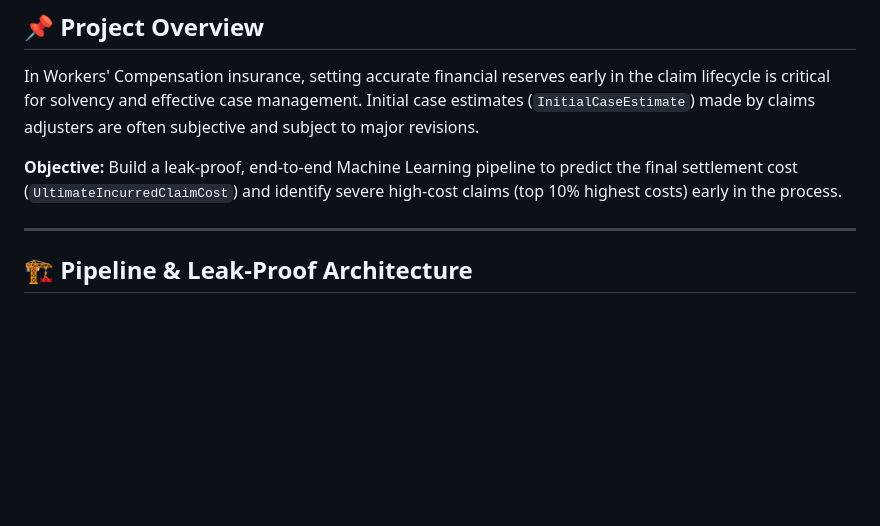
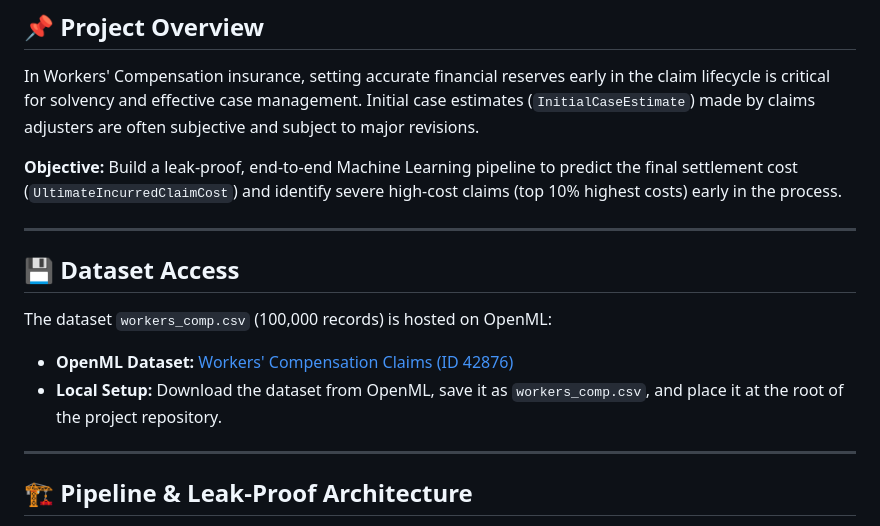
Before and after one commit to GaetanAm/workers-comp-ml, a Markdown page: README.md, the part around the change. Rendered like a GitHub page; blank space fills up the shorter version.

Commit message:
docs: add dataset access section to README

```diff
--- a/README.md
+++ b/README.md
@@ -10,6 +10,13 @@
 In Workers' Compensation insurance, setting accurate financial reserves early in the claim lifecycle is critical for solvency and effective case management. Initial case estimates (`InitialCaseEstimate`) made by claims adjusters are often subjective and subject to major revisions.
 
 **Objective:** Build a leak-proof, end-to-end Machine Learning pipeline to predict the final settlement cost (`UltimateIncurredClaimCost`) and identify severe high-cost claims (top 10% highest costs) early in the process.
+
+---
+
+## 💾 Dataset Access
+The dataset `workers_comp.csv` (100,000 records) is hosted on OpenML:
+- **OpenML Dataset:** [Workers' Compensation Claims (ID 42876)](https://www.openml.org/search?type=data&sort=runs&id=42876&status=active)
+- **Local Setup:** Download the dataset from OpenML, save it as `workers_comp.csv`, and place it at the root of the project repository.
 
 ---
 
```
